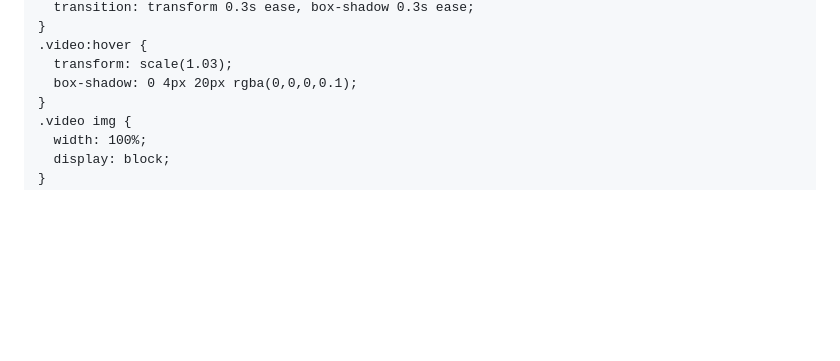
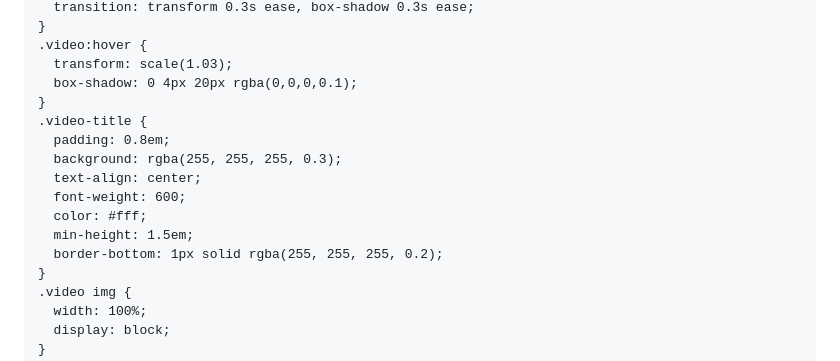
Before and after one commit to rodrigoratouu-code/TuNoSaBeNa, a Markdown page: README.md, the part around the change. Rendered like a GitHub page; blank space fills up the shorter version.

```diff
--- a/README.md
+++ b/README.md
@@ -90,6 +90,15 @@
     .video:hover {
       transform: scale(1.03);
       box-shadow: 0 4px 20px rgba(0,0,0,0.1);
+    }
+    .video-title {
+      padding: 0.8em;
+      background: rgba(255, 255, 255, 0.3);
+      text-align: center;
+      font-weight: 600;
+      color: #fff;
+      min-height: 1.5em;
+      border-bottom: 1px solid rgba(255, 255, 255, 0.2);
     }
     .video img {
       width: 100%;
```
